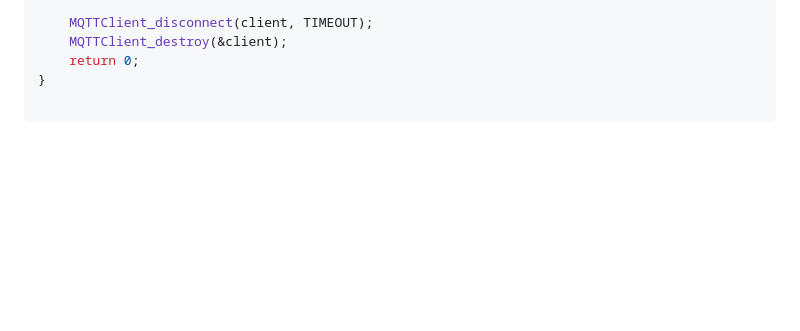
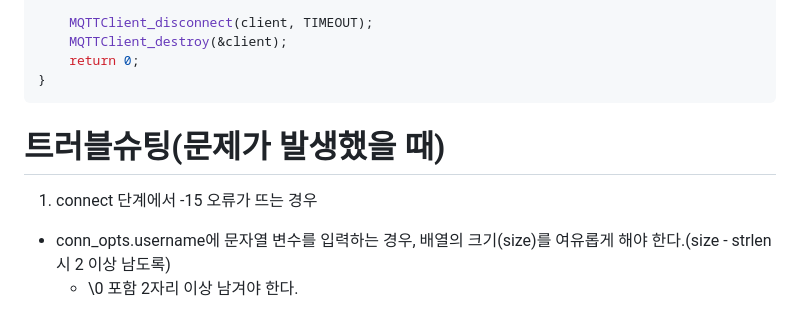
Before and after one commit to JhinJeon/TIL, a Markdown page: MQTT/MQTT 구현.md, the part around the change. Drawn GitHub-style; blank space fills up the shorter version.

Commit message:
MQTT 트러블슈팅 추가, memcpy 추가

````diff
--- a/MQTT/MQTT 구현.md
+++ b/MQTT/MQTT 구현.md
@@ -298,5 +298,11 @@ int main(int argc, char* argv[])
     MQTTClient_destroy(&client);
     return 0;
 }
+```
 
-```
+# 트러블슈팅(문제가 발생했을 때)
+
+1. connect 단계에서 -15 오류가 뜨는 경우
+
+- conn_opts.username에 문자열 변수를 입력하는 경우, 배열의 크기(size)를 여유롭게 해야 한다.(size - strlen 시 2 이상 남도록)
+    - \0 포함 2자리 이상 남겨야 한다.
````
Also changed, not shown: C언어/22.memcpy.md (added, +21 -0 lines).
